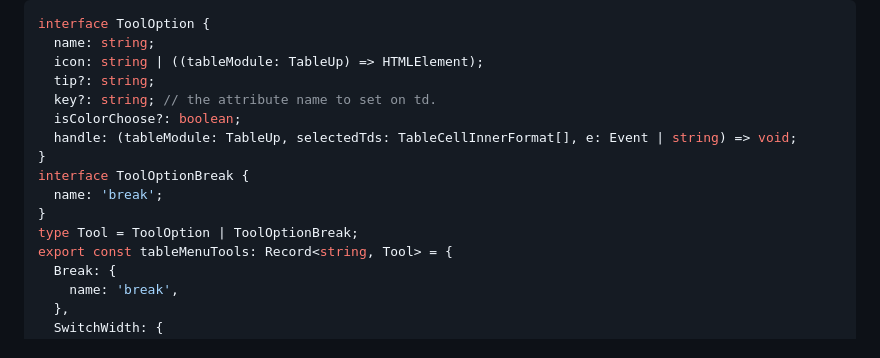
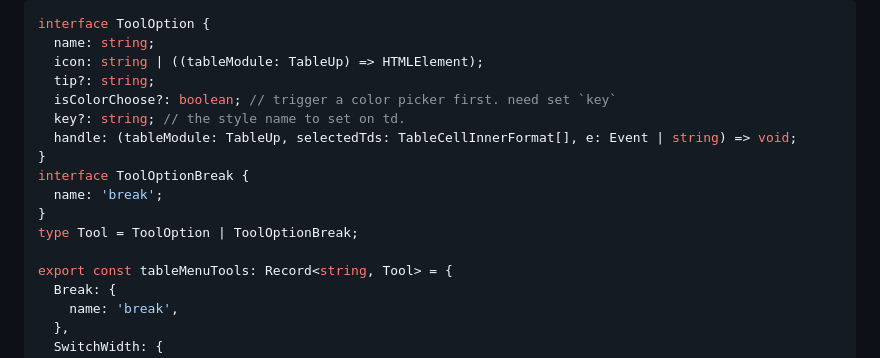
Before and after one commit to zzxming/quill-table-up, a Markdown page: README.md, the part around the change. Drawn GitHub-style; folded sections open.

Commit message:
docs: update README.md

```diff
--- a/README.md
+++ b/README.md
@@ -150,14 +150,15 @@ interface ToolOption {
   name: string;
   icon: string | ((tableModule: TableUp) => HTMLElement);
   tip?: string;
-  key?: string; // the attribute name to set on td.
-  isColorChoose?: boolean;
+  isColorChoose?: boolean; // trigger a color picker first. need set `key`
+  key?: string; // the style name to set on td.
   handle: (tableModule: TableUp, selectedTds: TableCellInnerFormat[], e: Event | string) => void;
 }
 interface ToolOptionBreak {
   name: 'break';
 }
 type Tool = ToolOption | ToolOptionBreak;
+
 export const tableMenuTools: Record<string, Tool> = {
   Break: {
     name: 'break',
```
